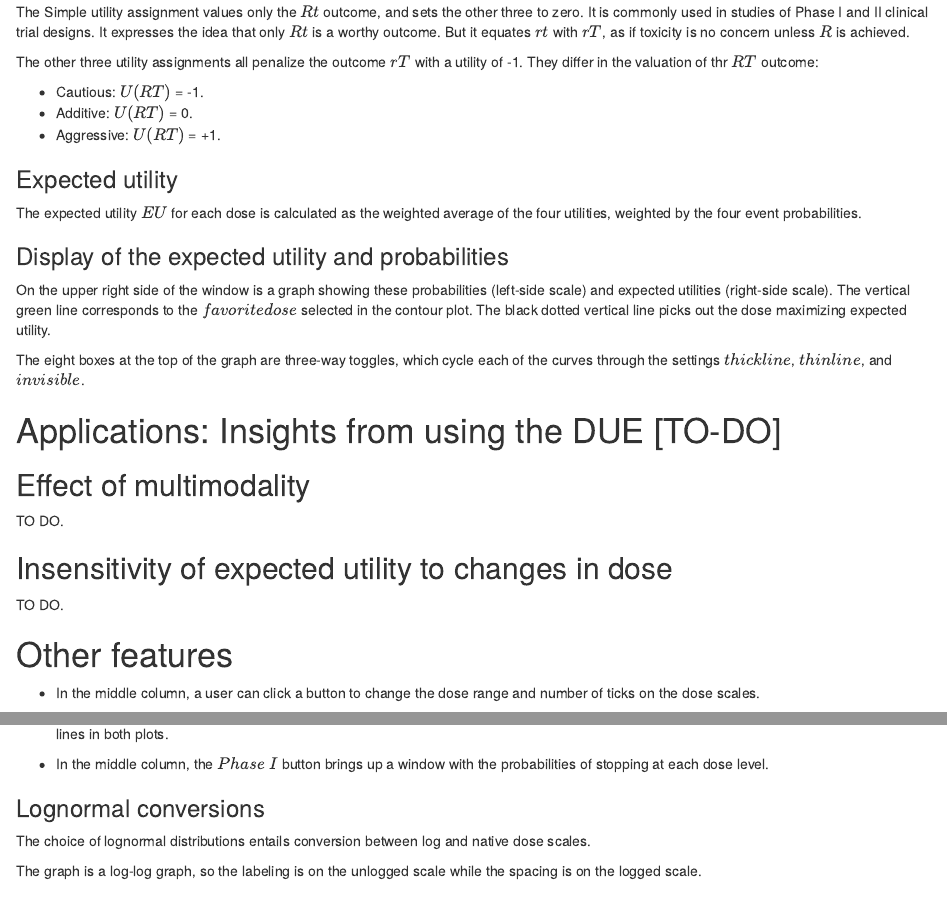
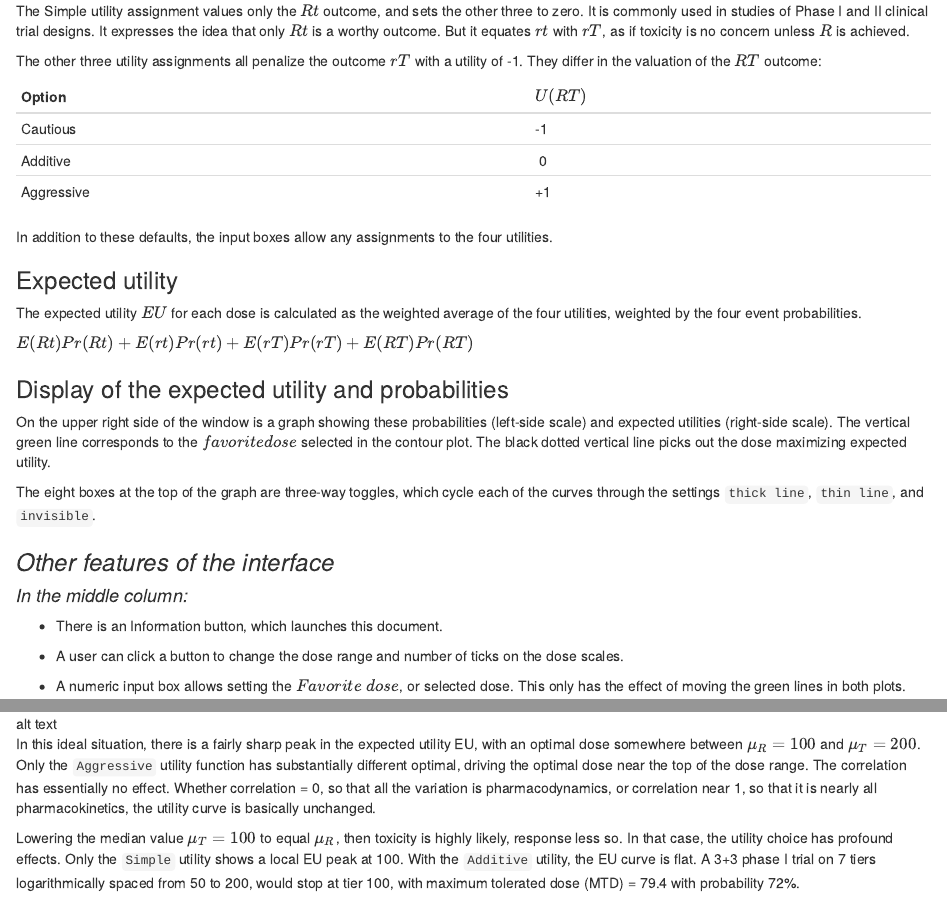
Before and after one commit to professorbeautiful/DUE, an R Markdown document (inst/doc/DUE_vignette.Rmd): the page in a window 1100 px wide, from 2200 px down before the commit and from 2250 px down after it, so that both start at the same text, and a second part further down, joined at a grey line. Rendered offline with R 4.5, knitr and Pandoc, with nearby package versions.

Commit message:
Edits to DUE_vignette.Rmd

````diff
--- a/inst/doc/DUE_vignette.Rmd
+++ b/inst/doc/DUE_vignette.Rmd
@@ -3,12 +3,13 @@ title: "DUE, the Dose Utility Explorer"
 author: "Roger Day, Marie Gerges"
 date: "8/6/2017"
 output: html_document
+numbersections: TRUE
 ---
 
 ```{r setup, include=FALSE}
 knitr::opts_chunk$set(echo = TRUE)
 ```
-
+<!-- Check out http://rmarkdown.rstudio.com/authoring_pandoc_markdown.html and http://pandoc.org/MANUAL.html -->
 
 ### Introduction
 
@@ -181,16 +186,22 @@ The scale/text pairs on the lower right specify the utility values for these fou
 $Rt$  outcome, and sets the other three to zero.
  It is commonly used in studies of Phase I and II clinical trial designs. It expresses the idea that only $Rt$ is a worthy outcome. But it equates $rt$ with $rT$, as if toxicity is no concern unless $R$ is achieved.
 
- The other three utility assignments all penalize the outcome $rT$ with a utility of -1. They differ in the valuation of thr $RT$ outcome:
+ The other three utility assignments all penalize the outcome $rT$ with a utility of -1. They differ in the valuation of the $RT$ outcome:
 
-* Cautious: $U(RT)$ = -1.
-* Additive: $U(RT)$ =  0.
-* Aggressive: $U(RT)$ = +1.
+ Option |  $U(RT)$
+ -------|--------
+Cautious |     -1
+Additive|     \ 0
+Aggressive| +1
+
+In addition to these defaults, the input boxes allow any assignments to the four utilities.
 
 ### Expected utility
 
 The expected utility $EU$
  for each dose is calculated as the weighted average of the four utilities, weighted by the four event probabilities.
+
+ $E(Rt)  Pr(Rt) + E(rt)  Pr(rt) + E(rT)  Pr(rT) + E(RT)  Pr(RT)$
 
 
 ### Display of the expected utility and probabilities
@@ -203,10 +214,14 @@ $favorite dose$ selected in the contour plot.
 
 The eight boxes at the top of the graph are three-way toggles, which
  cycle each of the curves through the settings
-$thick line$, $thin line$, and $invisible$.
+`thick line`, `thin line`, and `invisible`.
 
+### *Other features of the interface*
 
+#### *In the middle column:*
 
-# Applications: Insights from using the DUE [TO-DO]
+* There is an Information button, which launches this document.
 
+* A user can click a button to change the dose range and number of ticks on the dose scales.
 
+* A numeric input box allows setting the $Favorite\ dose$, or selected dose. This only has the effect of moving the green lines in both plots.
@@ -213,18 +244,8 @@ $thick line$, $thin line$, and $invisible$.
+In this ideal situation, there is a fairly sharp peak in the expected utility EU, with an optimal dose somewhere between $\mu_{R} = 100$ and $\mu_{T} = 200$. Only the `Aggressive` utility function has substantially different optimal, driving the optimal dose near the top of the dose range. The correlation has essentially no effect. Whether correlation = 0, so that all the variation is pharmacodynamics, or correlation near 1, so that it is nearly all pharmacokinetics, the utility curve is basically unchanged.
+
+Lowering the median value $\mu_{T} = 100$ to equal $\mu_{R}$, then toxicity is highly likely, response less so. In that case, the utility choice has profound effects. Only the `Simple` utility shows a local EU peak at 100. With the `Additive` utility, the EU curve is flat. A 3+3 phase I trial on 7 tiers logarithmically spaced from 50 to 200, would stop at tier 100, with maximum tolerated dose (MTD) = 79.4 with probability 72%.
 
 
 ## Effect of multimodality
 
 TO DO.
-
-
-
-## Insensitivity of expected utility to changes in dose
-
-
-
-TO DO.
-
-
-# Other features
-
-* In the middle column, a user can click a button to change the dose range and number of ticks on the dose scales.
@@ -233,8 +251,0 @@ TO DO.
-* In the middle column, the $Phase\ I$ button brings up a window with the probabilities of stopping at each dose level.
-
-### Lognormal conversions
-
-The choice of lognormal distributions entails conversion between log and native dose scales.
-
- The graph is a log-log graph, so the labeling is on the unlogged scale
- while the spacing is on the logged scale.
````
Also changed, not shown: inst/doc/DUE_vignette.Rmd (34 more changed lines).
